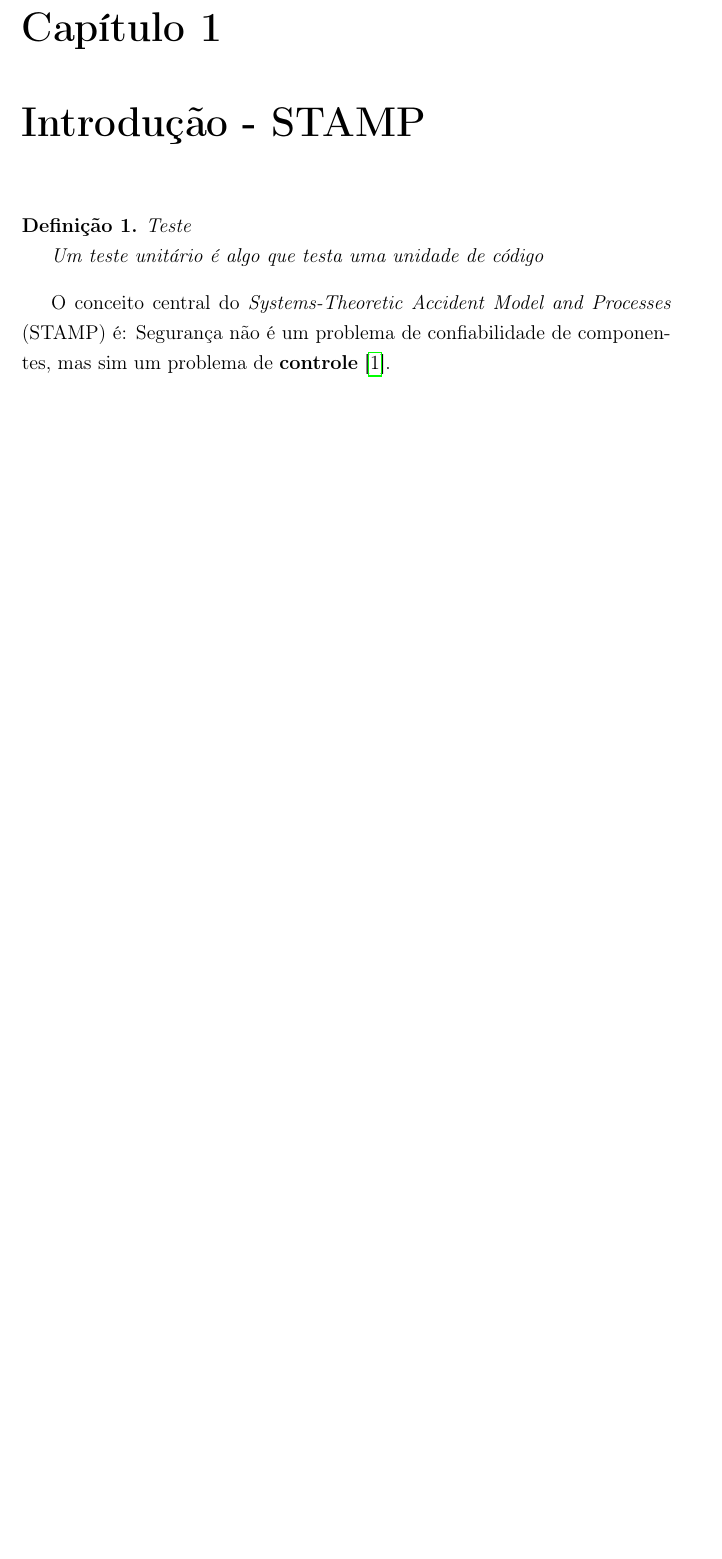
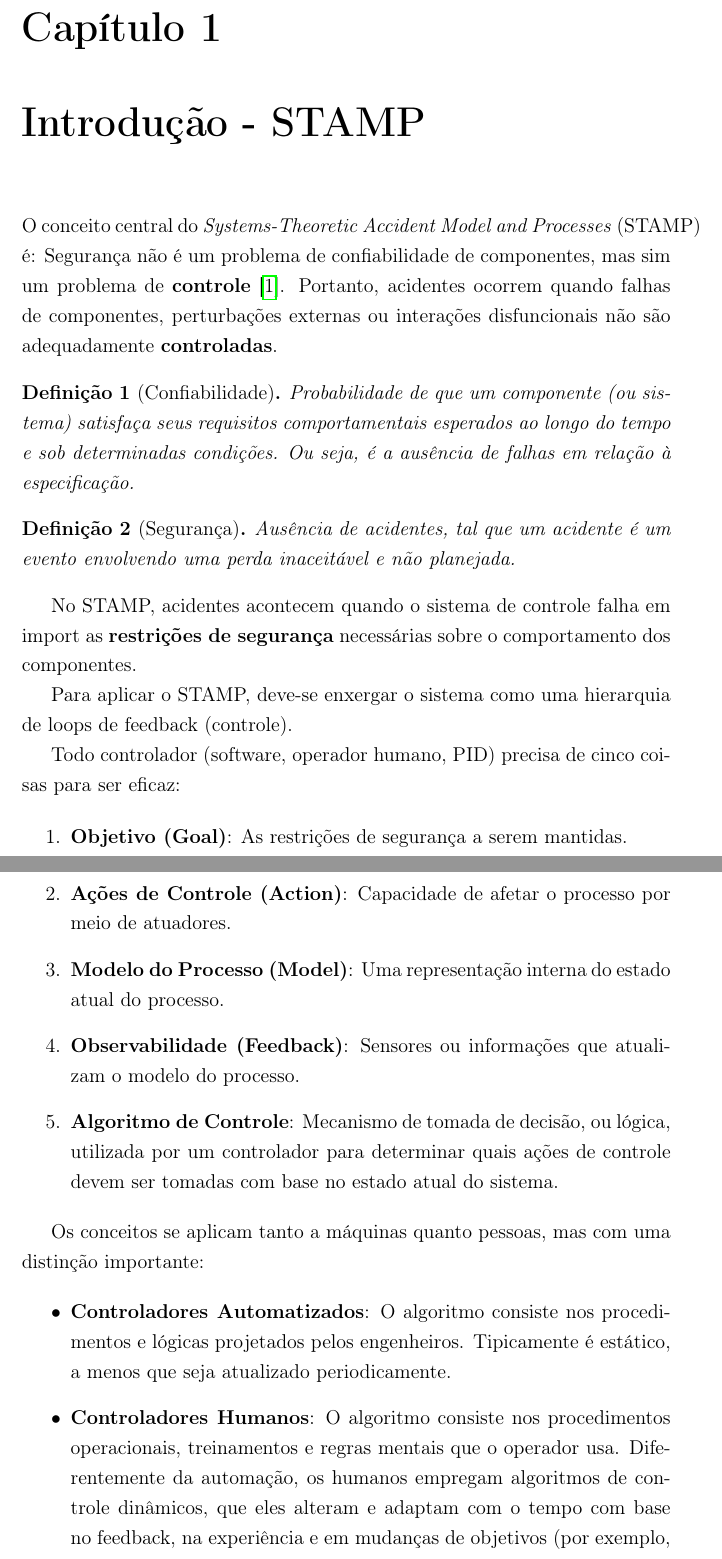
Before and after one commit to ViniMelloeMuller/my-notes, a LaTeX document (SEGURANCA_DE_PROCESSOS/main.tex, which reads SEGURANCA_DE_PROCESSOS/chapters/01-introducao.tex): part of page 3 of 3 before the commit and two parts of pages 3 and 4 of 5 after it, the two joined at a grey line, cut so that both start at the same text, the shorter picture padded with empty space. Compiled offline with pdfLaTeX.

Commit message:
adiciona definições básicas

```diff
--- a/SEGURANCA_DE_PROCESSOS/chapters/01-introducao.tex
+++ b/SEGURANCA_DE_PROCESSOS/chapters/01-introducao.tex
@@ -1,10 +1,32 @@
 \chapter{Introdução - STAMP}
 
-\begin{definition}{Teste}
+O conceito central do \textit{Systems-Theoretic Accident Model and Processes} (STAMP) é: Segurança não é um problema de confiabilidade de componentes, mas sim um problema de \textbf{controle} \cite{Leveson2012_ESW}. Portanto, acidentes ocorrem quando falhas de componentes, perturbações externas ou interações disfuncionais não são adequadamente \textbf{controladas}.
 
-Um teste unitário é algo que testa uma unidade de código
-
+\begin{definition}[Confiabilidade]
+	Probabilidade de que um componente (ou sistema) satisfaça seus requisitos comportamentais esperados ao longo do tempo e sob determinadas condições. Ou seja, é a ausência de falhas em relação à especificação.
 \end{definition}
 
+\begin{definition}[Segurança]
+	Ausência de acidentes, tal que um acidente é um evento envolvendo uma perda inaceitável e não planejada.
+\end{definition}
 
-O conceito central do \textit{Systems-Theoretic Accident Model and Processes} (STAMP) é: Segurança não é um problema de confiabilidade de componentes, mas sim um problema de \textbf{controle} \cite{Leveson2012_ESW}.
+No STAMP, acidentes acontecem quando o sistema de controle falha em import as \textbf{restrições de segurança} necessárias sobre o comportamento dos componentes.
+
+Para aplicar o STAMP, deve-se enxergar o sistema como uma hierarquia de loops de feedback (controle).
+
+Todo controlador (software, operador humano, PID) precisa de cinco coisas para ser eficaz:
+
+\begin{enumerate}
+	\item \textbf{Objetivo (Goal)}: As restrições de segurança a serem mantidas.
+	\item \textbf{Ações de Controle (Action)}: Capacidade de afetar o processo por meio de atuadores.
+	\item \textbf{Modelo do Processo (Model)}: Uma representação interna do estado atual do processo.
+	\item \textbf{Observabilidade (Feedback)}: Sensores ou informações que atualizam o modelo do processo.
+	\item \textbf{Algoritmo de Controle}: Mecanismo de tomada de decisão, ou lógica, utilizada por um controlador para determinar quais ações de controle devem ser tomadas com base no estado atual do sistema.
+\end{enumerate}
+
+Os conceitos se aplicam tanto a máquinas quanto pessoas, mas com uma distinção importante:
+
+\begin{itemize}
+	\item \textbf{Controladores Automatizados}: O algoritmo consiste nos procedimentos e lógicas projetados pelos engenheiros. Tipicamente é estático, a menos que seja atualizado periodicamente.
+	\item \textbf{Controladores Humanos}: O algoritmo consiste nos procedimentos operacionais, treinamentos e regras mentais que o operador usa. Diferentemente da automação, os humanos empregam algoritmos de controle dinâmicos, que eles alteram e adaptam com o tempo com base no feedback, na experiência e em mudanças de objetivos (por exemplo, sob pressão de tempo).
+\end{itemize}
```
Also changed, not shown: SEGURANCA_DE_PROCESSOS/chapters/01-introducao.tex (25 more changed lines).
